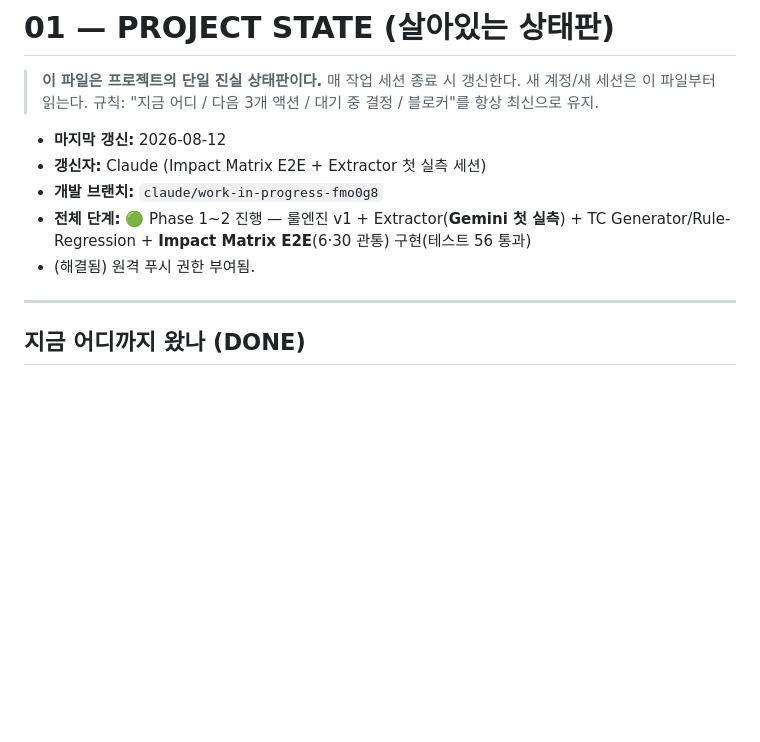
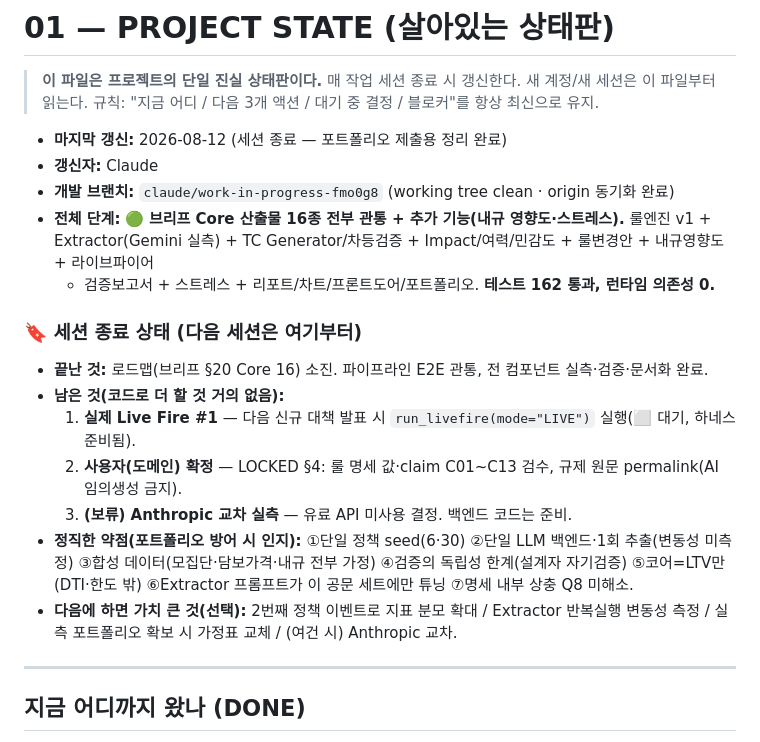
Before and after one commit to AHRA-June/RegImpact_AI, a Markdown page: docs/01_PROJECT_STATE.md, the part around the change. Rendered like a GitHub page; blank space fills up the shorter version.

Commit message:
docs(state): 세션 종료 정리 — 종료 상태·남은 일·약점 요약
01_PROJECT_STATE 헤더 갱신(테스트 162, Core 16 소진) + '세션 종료 상태' 블록 추가
(끝난 것/남은 것/정직한 약점/다음 후보)로 다음 세션 인계 명확화.

Co-Authored-By: Claude Opus 4.8 <noreply@anthropic.com>
Claude-Session: https://claude.ai/code/session_01CLBFErqa6SU9WGRkqJoHua

```diff
--- a/docs/01_PROJECT_STATE.md
+++ b/docs/01_PROJECT_STATE.md
@@ -4,11 +4,24 @@
 > 매 작업 세션 종료 시 갱신한다. 새 계정/새 세션은 이 파일부터 읽는다.
 > 규칙: "지금 어디 / 다음 3개 액션 / 대기 중 결정 / 블로커"를 항상 최신으로 유지.
 
-- **마지막 갱신:** 2026-08-12
-- **갱신자:** Claude (Impact Matrix E2E + Extractor 첫 실측 세션)
-- **개발 브랜치:** `claude/work-in-progress-fmo0g8`
-- **전체 단계:** 🟢 Phase 1~2 진행 — 룰엔진 v1 + Extractor(**Gemini 첫 실측**) + TC Generator/Rule-Regression + **Impact Matrix E2E**(6·30 관통) 구현(테스트 56 통과)
-- (해결됨) 원격 푸시 권한 부여됨.
+- **마지막 갱신:** 2026-08-12 (세션 종료 — 포트폴리오 제출용 정리 완료)
+- **갱신자:** Claude
+- **개발 브랜치:** `claude/work-in-progress-fmo0g8` (working tree clean · origin 동기화 완료)
+- **전체 단계:** 🟢 **브리프 Core 산출물 16종 전부 관통 + 추가 기능(내규 영향도·스트레스).** 룰엔진 v1 +
+  Extractor(Gemini 실측) + TC Generator/차등검증 + Impact/여력/민감도 + 룰변경안 + 내규영향도 + 라이브파이어
+  + 검증보고서 + 스트레스 + 리포트/차트/프론트도어/포트폴리오. **테스트 162 통과, 런타임 의존성 0.**
+
+### 🔖 세션 종료 상태 (다음 세션은 여기부터)
+- **끝난 것:** 로드맵(브리프 §20 Core 16) 소진. 파이프라인 E2E 관통, 전 컴포넌트 실측·검증·문서화 완료.
+- **남은 것(코드로 더 할 것 거의 없음):**
+  1. **실제 Live Fire #1** — 다음 신규 대책 발표 시 `run_livefire(mode="LIVE")` 실행(⬜ 대기, 하네스 준비됨).
+  2. **사용자(도메인) 확정** — LOCKED §4: 룰 명세 값·claim C01~C13 검수, 규제 원문 permalink(AI 임의생성 금지).
+  3. **(보류) Anthropic 교차 실측** — 유료 API 미사용 결정. 백엔드 코드는 준비.
+- **정직한 약점(포트폴리오 방어 시 인지):** ①단일 정책 seed(6·30) ②단일 LLM 백엔드·1회 추출(변동성 미측정)
+  ③합성 데이터(모집단·담보가격·내규 전부 가정) ④검증의 독립성 한계(설계자 자기검증) ⑤코어=LTV만(DTI·한도 밖)
+  ⑥Extractor 프롬프트가 이 공문 세트에만 튜닝 ⑦명세 내부 상충 Q8 미해소.
+- **다음에 하면 가치 큰 것(선택):** 2번째 정책 이벤트로 지표 분모 확대 / Extractor 반복실행 변동성 측정 /
+  실측 포트폴리오 확보 시 가정표 교체 / (여건 시) Anthropic 교차.
 
 ---
 
```
